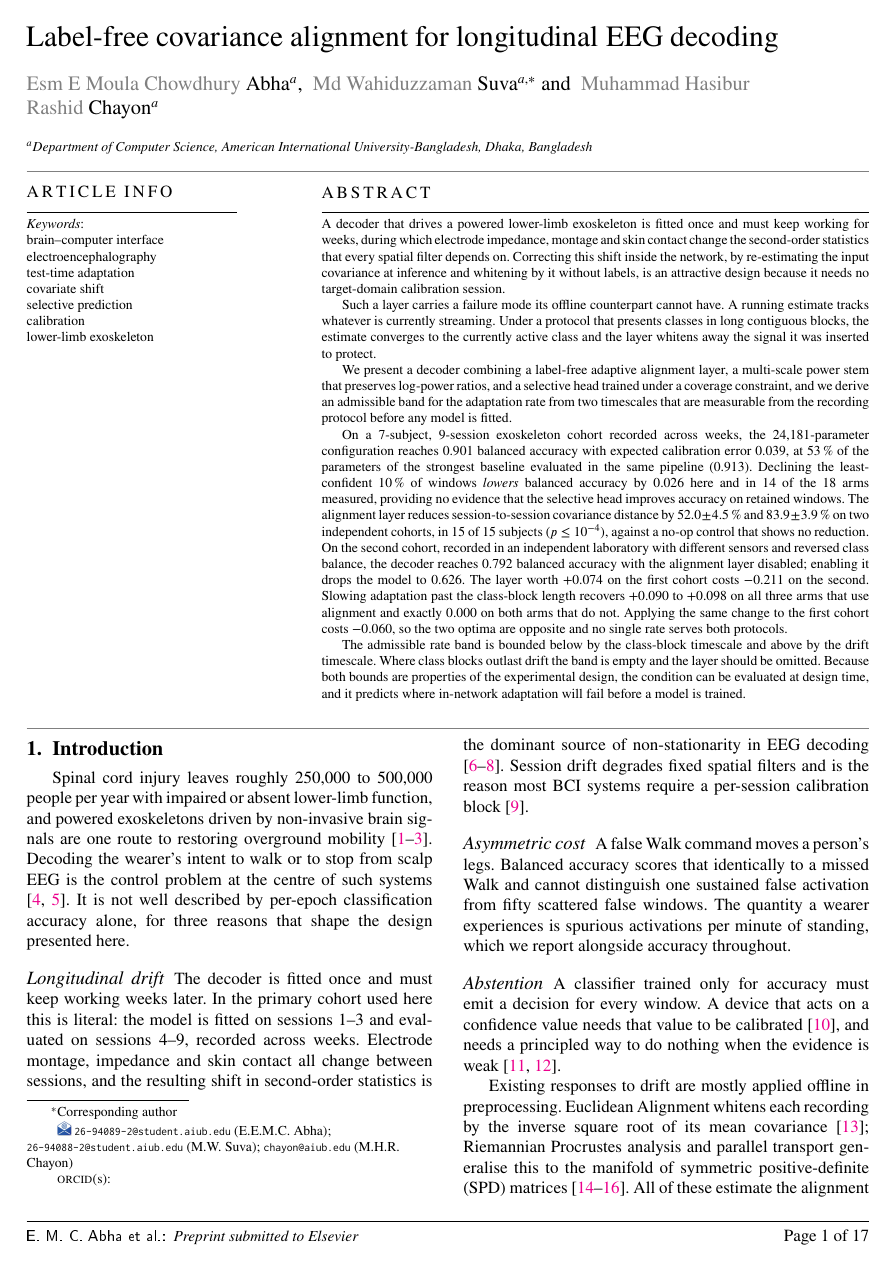
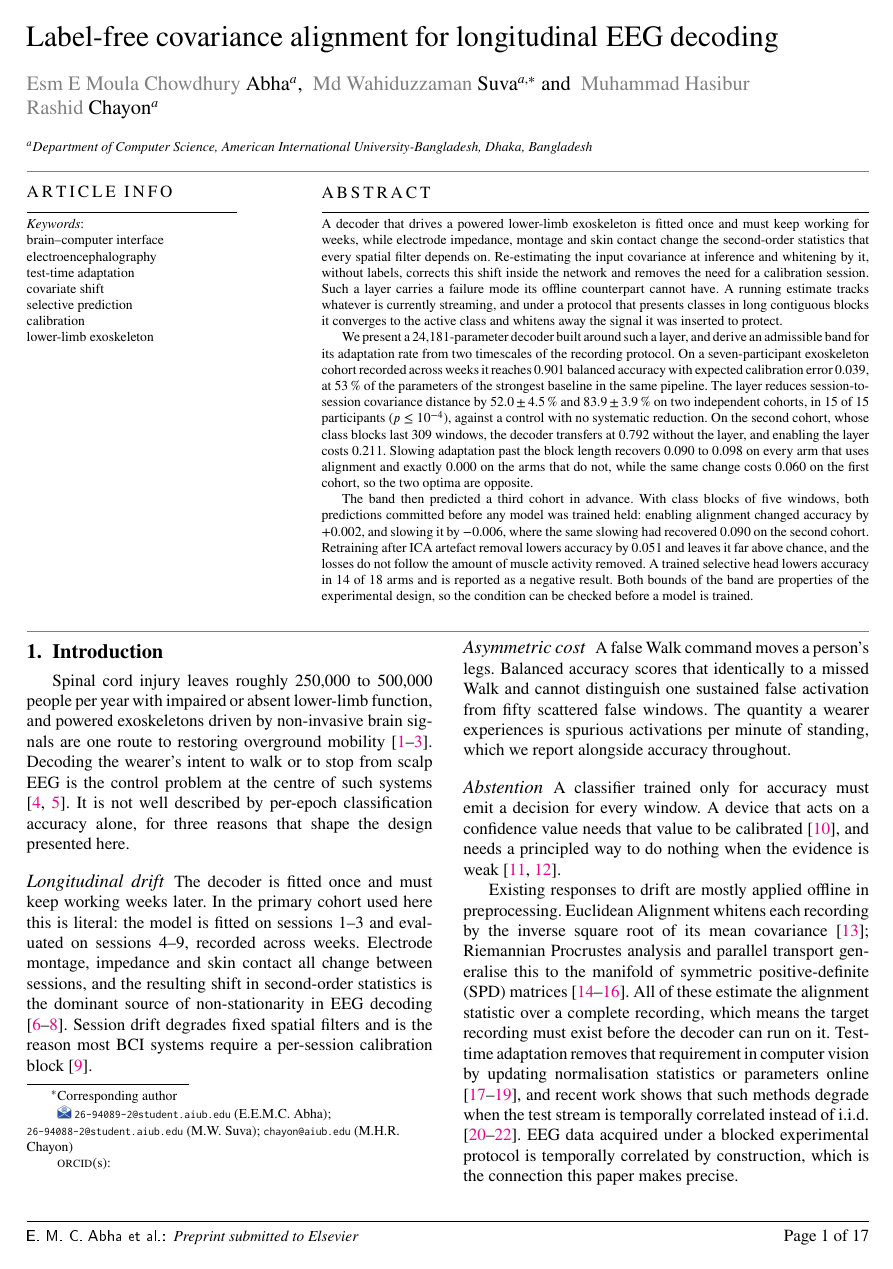
Before and after one commit to wshuv-o/calmnet, a LaTeX paper (paper/cas_calmnet.tex): page 2 of 20 before the commit and page 2 of 19 after it. The pictures show the PDF file paper/cas_calmnet.pdf that the author committed with the source.

Commit message:
Rewrite the abstract around the new results; remove a banned construction
Abstract now 369 words (from 432) and reports the prospective cohort-C test
and the artefact control. Corrects 'a no-op control that shows no reduction'
to 'no systematic reduction', which is what the per-participant scatter
supports, and repairs an ungrammatical sentence. Removes a surviving 'not
merely X but Y' construction found by a whole-paper scan.

Co-Authored-By: Claude Opus 5 (1M context) <noreply@anthropic.com>

```diff
--- a/paper/cas_calmnet.tex
+++ b/paper/cas_calmnet.tex
@@ -60,46 +60,40 @@ Data curation, Writing -- original draft, Visualization}
 \cortext[1]{Corresponding author}
 
 \begin{abstract}
-A decoder that drives a powered lower-limb exoskeleton is
-fitted once and must keep working for weeks, during which electrode impedance,
-montage and skin contact change the second-order statistics that every spatial
-filter depends on. Correcting this shift inside the network, by re-estimating
-the input covariance at inference and whitening by it without labels, is an
-attractive design because it needs no target-domain calibration session.
+A decoder that drives a powered lower-limb exoskeleton is fitted once and must
+keep working for weeks, while electrode impedance, montage and skin contact
+change the second-order statistics that every spatial filter depends on.
+Re-estimating the input covariance at inference and whitening by it, without
+labels, corrects this shift inside the network and removes the need for a
+calibration session. Such a layer carries a failure mode its offline
+counterpart cannot have. A running estimate tracks whatever is currently
+streaming, and under a protocol that presents classes in long contiguous blocks
+it converges to the active class and whitens away the signal it was inserted to
+protect.
 
-Such a layer carries a failure mode its offline
-counterpart cannot have. A running estimate tracks whatever is currently
-streaming. Under a protocol that presents classes in long contiguous blocks, the
-estimate converges to the currently active class and the layer whitens away the
-signal it was inserted to protect.
+We present a 24{,}181-parameter decoder built around such a layer, and derive an
+admissible band for its adaptation rate from two timescales of the recording
+protocol. On a seven-participant exoskeleton cohort recorded across weeks it
+reaches $0.901$ balanced accuracy with expected calibration error $0.039$, at
+$53\,\%$ of the parameters of the strongest baseline in the same pipeline. The
+layer reduces session-to-session covariance distance by $52.0 \pm 4.5\,\%$ and
+$83.9 \pm 3.9\,\%$ on two independent cohorts, in 15 of 15 participants
+($p \le 10^{-4}$), against a control with no systematic reduction. On the second
+cohort, whose class blocks last 309 windows, the decoder transfers at $0.792$
+without the layer, and enabling the layer costs $0.211$. Slowing adaptation
+past the block length recovers $0.090$ to $0.098$ on every arm that uses
+alignment and exactly $0.000$ on the arms that do not, while the same change
+costs $0.060$ on the first cohort, so the two optima are opposite.
 
-We present a decoder combining a label-free adaptive
-alignment layer, a multi-scale power stem that preserves log-power ratios, and a
-selective head trained under a coverage constraint, and we derive an admissible
-band for the adaptation rate from two timescales that are measurable from the
-recording protocol before any model is fitted.
-
-On a 7-subject, 9-session exoskeleton cohort recorded across
-weeks, the 24{,}181-parameter configuration reaches $0.901$ balanced accuracy
-with expected calibration error $0.039$, at $53\,\%$ of the parameters of the
-strongest baseline evaluated in the same pipeline ($0.913$). Declining the least-confident $10\,\%$ of windows \emph{lowers} balanced accuracy by $0.026$ here and in 14 of the 18 arms measured, providing no evidence that the selective head improves accuracy on retained windows. The alignment layer reduces session-to-session
-covariance distance by $52.0 \pm 4.5\,\%$ and $83.9 \pm 3.9\,\%$ on two
-independent cohorts, in 15 of 15 subjects ($p \le 10^{-4}$), against a no-op
-control that shows no reduction. On the second cohort, recorded in an
-independent laboratory with different sensors and reversed class balance, the
-decoder reaches $0.792$ balanced accuracy with the alignment layer disabled;
-enabling it drops the model to $0.626$. The layer worth $+0.074$ on the first
-cohort costs $-0.211$ on the second.
-Slowing adaptation past the class-block length recovers $+0.090$ to $+0.098$ on
-all three arms that use alignment and exactly $0.000$ on both arms that do not.
-Applying the same change to the first cohort costs $-0.060$, so the two optima
-are opposite and no single rate serves both protocols.
-
-The admissible rate band is bounded below by the
-class-block timescale and above by the drift timescale. Where class blocks
-outlast drift the band is empty and the layer should be omitted. Because both bounds are properties of the experimental design, the
-condition can be evaluated at design time, and it
-predicts where in-network adaptation will fail before a model is trained.
+The band then predicted a third cohort in advance. With class blocks of five
+windows, both predictions committed before any model was trained held: enabling
+alignment changed accuracy by $+0.002$, and slowing it by $-0.006$, where the
+same slowing had recovered $0.090$ on the second cohort. Retraining after ICA
+artefact removal lowers accuracy by $0.051$ and leaves it far above chance, and
+the losses do not follow the amount of muscle activity removed. A trained
+selective head lowers accuracy in 14 of 18 arms and is reported as a negative
+result. Both bounds of the band are properties of the experimental design, so
+the condition can be checked before a model is trained.
 \end{abstract}
 
 \begin{highlights}
```
Also changed, not shown: paper/OVERNIGHT_LOG.md (+31 -0 lines), paper/cas_calmnet.pdf, paper/cas_calmnet.tex (3 more changed lines).
